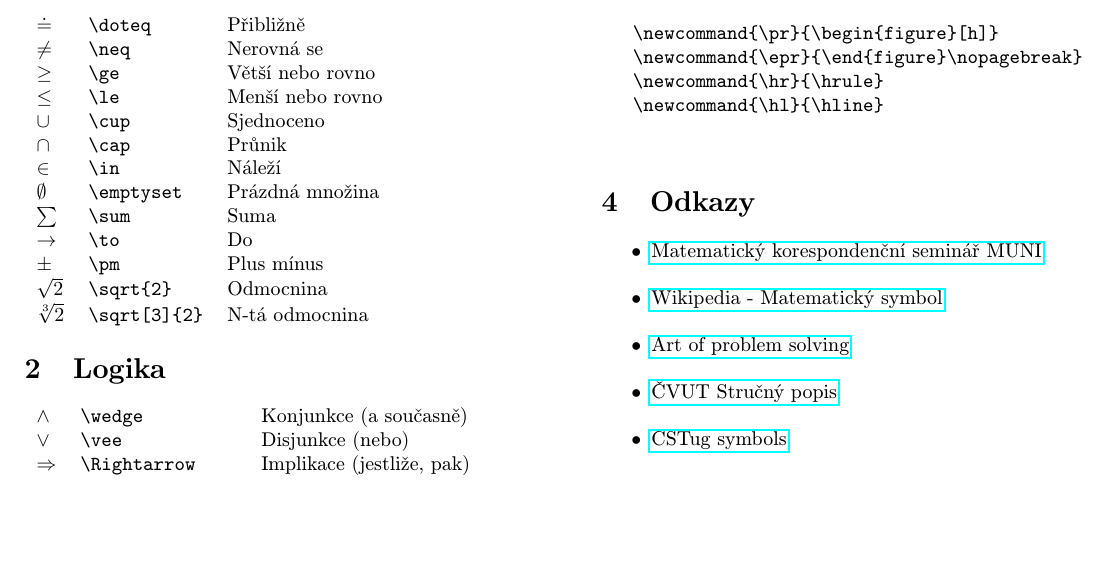
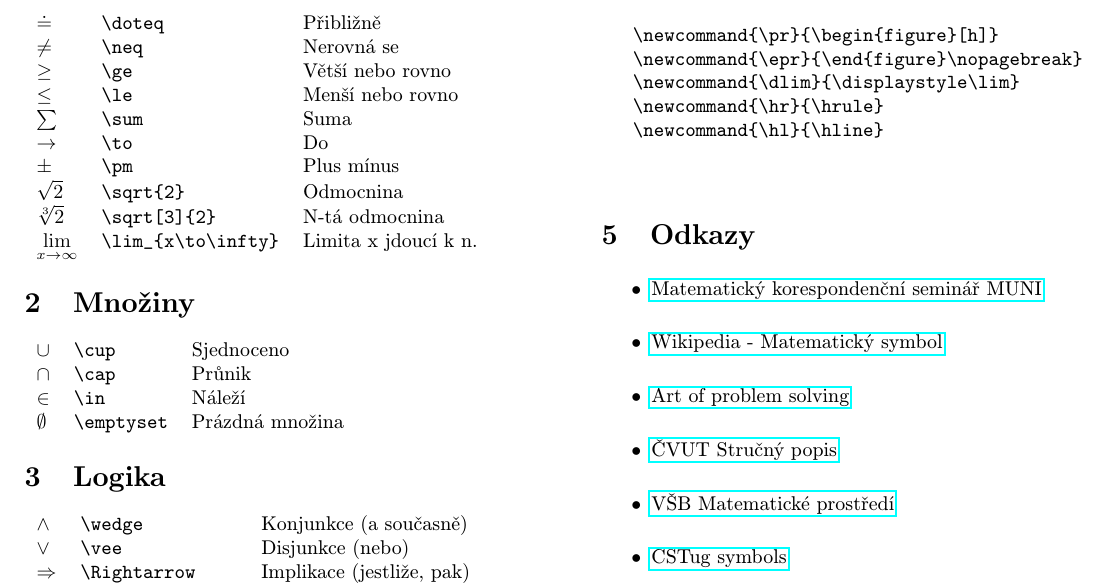
Before and after one commit to pdostal/latex_symbols, a LaTeX document (symbols.tex): part of the page, cut so that both start at the same text, the shorter picture padded with empty space. Compiled offline with pdfLaTeX.

Commit message:
Oddělit množiny, doplnit odkazy, doplnit limitu a přidat alias pro one-line limitu

```diff
--- a/symbols.tex
+++ b/symbols.tex
@@ -3,7 +3,7 @@
 	\usepackage[utf8]{inputenc}
 	\usepackage[czech]{babel}
 	\usepackage[IL2]{fontenc}
-	\usepackage[total={20cm,10cm}, top=3cm, left=1cm]{geometry}
+	\usepackage[total={20cm,15cm}, top=3cm, left=1cm]{geometry}
 	\usepackage{amsmath}
 	\usepackage{amssymb}
 	\usepackage{graphicx}
@@ -23,34 +24,41 @@
 		\section{Matematika}
 		\begin{tabular}{lll}
 			$\doteq$		&	\verb|\doteq|		&	Přibližně			\\
-			$\neq$		&	\verb|\neq|		&	Nerovná se		\\
+			$\neq$		&	\verb|\neq|			&	Nerovná se		\\
 			$\ge$		&	\verb|\ge|			&	Větší nebo rovno	\\
 			$\le$			&	\verb|\le|			&	Menší nebo rovno	\\
-			$\cup$		&	\verb|\cup|			&	Sjednoceno		\\
-			$\cap$		&	\verb|\cap|			&	Průnik			\\
-			$\in$			&	\verb|\in|			&	Náleží			\\
-			$\emptyset$	&	\verb|\emptyset|	&	Prázdná množina	\\
 			$\sum$		&	\verb|\sum|		&	Suma			\\
 			$\to$			&	\verb|\to|			&	Do				\\
 			$\pm$		&	\verb|\pm|			&	Plus mínus		\\
 			$\sqrt{2}$		&	\verb|\sqrt{2}|		&	Odmocnina		\\
-			$\sqrt[3]{2}$	&	\verb|\sqrt[3]{2}|	&	N-tá odmocnina
+			$\sqrt[3]{2}$	&	\verb|\sqrt[3]{2}|		&	N-tá odmocnina		\\
+			$\dlim_{x\rightarrow\infty}$
+						&	\verb|\lim_{x\to\infty}|
+											&	Limita x jdoucí k n.	\\
+		\end{tabular}
+		\section{Množiny}
+		\begin{tabular}{lll}
+			$\cup$		&	\verb|\cup|			&	Sjednoceno		\\
+			$\cap$		&	\verb|\cap|			&	Průnik			\\
+			$\in$			&	\verb|\in|			&	Náleží			\\
+			$\emptyset$	&	\verb|\emptyset|		&	Prázdná množina	\\
 		\end{tabular}
 		\section{Logika}
 		\begin{tabular}{lll}
-			$\wedge$			&	\verb|\wedge|			&	Konjunkce (a současně)			\\
-			$\vee$			&	\verb|\vee|				&	Disjunkce (nebo)				\\
-			$\Rightarrow$		&	\verb|\Rightarrow|		&	Implikace (jestliže, pak)			\\
-			$\Leftrightarrow$	&	\verb|\Leftrightarrow|		&	Ekvivalence (právě tehdy, když)	\\
-			$\neg$			&	\verb|\neg|			&	Negace						\\
-			$\forall$			&	\verb|\forall|			&	Pro každé						\\
-			$\exists$			&	\verb|\exists|			&	Existuje
+			$\wedge$			&	\verb|\wedge|		&	Konjunkce (a současně)		\\
+			$\vee$			&	\verb|\vee|			&	Disjunkce (nebo)			\\
+			$\Rightarrow$		&	\verb|\Rightarrow|	&	Implikace (jestliže, pak)		\\
+			$\Leftrightarrow$	&	\verb|\Leftrightarrow|	&	Ekvivalence (právě tehdy, když)	\\
+			$\neg$			&	\verb|\neg|			&	Negace					\\
+			$\forall$			&	\verb|\forall|		&	Pro každé					\\
+			$\exists$			&	\verb|\exists|		&	Existuje
 		\end{tabular}
 		\columnbreak
 		\section{Zkratky}
 		\begin{verbatim}
 			\newcommand{\pr}{\begin{figure}[h]}
 			\newcommand{\epr}{\end{figure}\nopagebreak}
+			\newcommand{\dlim}{\displaystyle\lim}
 			\newcommand{\hr}{\hrule}
 			\newcommand{\hl}{\hline}
 		\end{verbatim}
@@ -60,6 +68,7 @@
 			\item \href{http://cs.wikipedia.org/wiki/Matematický_symbol}{Wikipedia - Matematický symbol}
 			\item \href{http://www.artofproblemsolving.com/Wiki/index.php/LaTeX:Symbols}{Art of problem solving}
 			\item \href{http://mat.fsv.cvut.cz/konickova/navody/ltxstruc.pdf}{ČVUT Stručný popis}
+			\item \href{http://www.cs.vsb.cz/benes/vyuka/latex/math.htm}{VŠB Matematické prostředí}
 			\item \href{http://ftp.cstug.cz/pub/tex/CTAN/info/symbols/comprehensive/symbols-letter.pdf}{CSTug symbols}
 			\item \href{http://mff.lokiware.info/LaTeX}{mff.lokiware}
 			\item \href{http://detexify.kirelabs.org/classify.html}{Detexify$^2$}
```
Also changed, not shown: symbols.pdf, symbols.tex (1 more changed lines).
